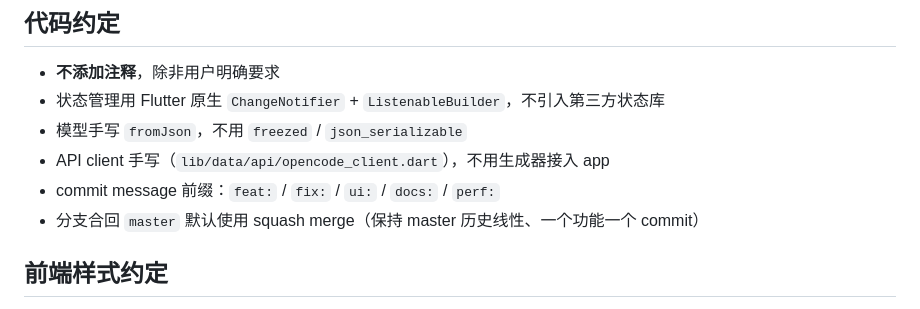
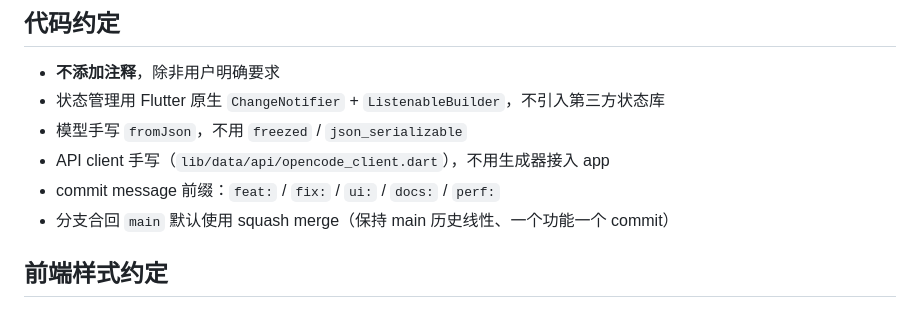
Before and after one commit to cyrasafia/openbuilder, a Markdown page: AGENTS.md, the part around the change. Rendered like a GitHub page.

Commit message:
docs: AGENTS.md 约定 master → main

```diff
--- a/AGENTS.md
+++ b/AGENTS.md
@@ -90,7 +90,7 @@ Android 构建需 **Java 17**（系统默认 Java 26 不兼容 `jlink`）。`scr
 - 模型手写 `fromJson`，不用 `freezed` / `json_serializable`
 - API client 手写（`lib/data/api/opencode_client.dart`），不用生成器接入 app
 - commit message 前缀：`feat:` / `fix:` / `ui:` / `docs:` / `perf:`
-- 分支合回 `master` 默认使用 squash merge（保持 master 历史线性、一个功能一个 commit）
+- 分支合回 `main` 默认使用 squash merge（保持 main 历史线性、一个功能一个 commit）
 
 ## 前端样式约定
 
```
